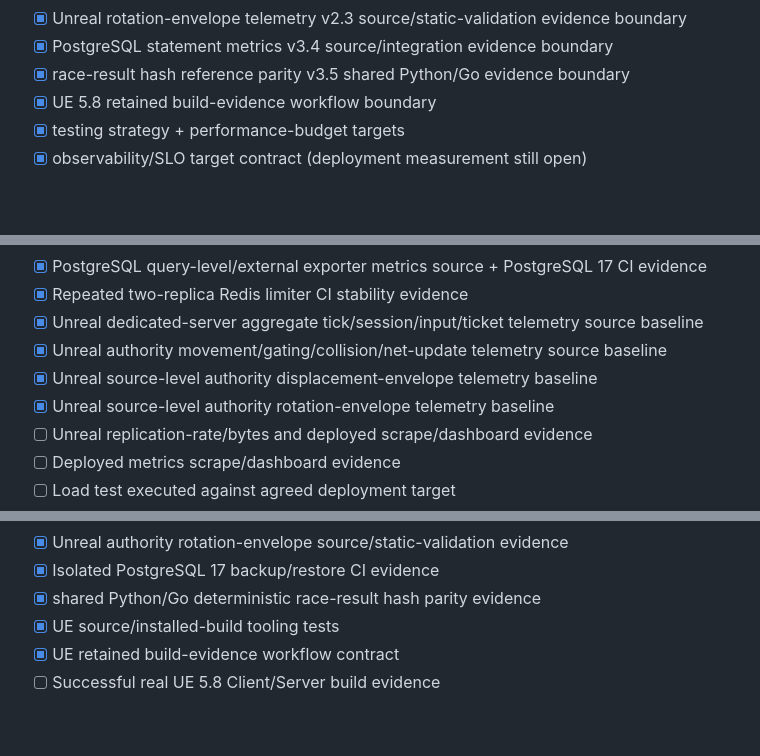
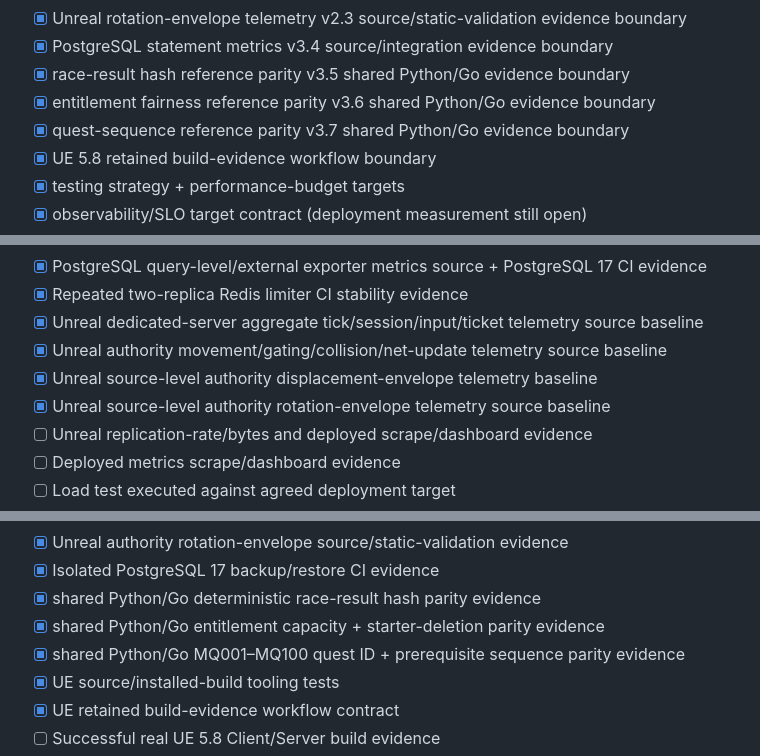
Before and after one commit to cvsz/zneondrive, a Markdown page: IMPLEMENTATION-CHECKLIST.md, 3 parts joined by grey strips. Drawn GitHub-style; blank space fills up the shorter version.

Commit message:
docs: synchronize entitlement and quest parity evidence

```diff
--- a/IMPLEMENTATION-CHECKLIST.md
+++ b/IMPLEMENTATION-CHECKLIST.md
@@ -70,6 +71,8 @@
 - [x] Unreal rotation-envelope telemetry v2.3 source/static-validation evidence boundary
 - [x] PostgreSQL statement metrics v3.4 source/integration evidence boundary
 - [x] race-result hash reference parity v3.5 shared Python/Go evidence boundary
+- [x] entitlement fairness reference parity v3.6 shared Python/Go evidence boundary
+- [x] quest-sequence reference parity v3.7 shared Python/Go evidence boundary
 - [x] UE 5.8 retained build-evidence workflow boundary
 - [x] testing strategy + performance-budget targets
 - [x] observability/SLO target contract (deployment measurement still open)
@@ -243,7 +247,7 @@
 - [x] Unreal dedicated-server aggregate tick/session/input/ticket telemetry source baseline
 - [x] Unreal authority movement/gating/collision/net-update telemetry source baseline
 - [x] Unreal source-level authority displacement-envelope telemetry baseline
-- [x] Unreal source-level authority rotation-envelope telemetry baseline
+- [x] Unreal source-level authority rotation-envelope telemetry source baseline
 - [ ] Unreal replication-rate/bytes and deployed scrape/dashboard evidence
 - [ ] Deployed metrics scrape/dashboard evidence
 - [ ] Load test executed against agreed deployment target
@@ -278,6 +282,8 @@
 - [x] Unreal authority rotation-envelope source/static-validation evidence
 - [x] Isolated PostgreSQL 17 backup/restore CI evidence
 - [x] shared Python/Go deterministic race-result hash parity evidence
+- [x] shared Python/Go entitlement capacity + starter-deletion parity evidence
+- [x] shared Python/Go MQ001–MQ100 quest ID + prerequisite sequence parity evidence
 - [x] UE source/installed-build tooling tests
 - [x] UE retained build-evidence workflow contract
 - [ ] Successful real UE 5.8 Client/Server build evidence
```
Also changed, not shown: other parts of IMPLEMENTATION-CHECKLIST.md (+2 -0 lines).
